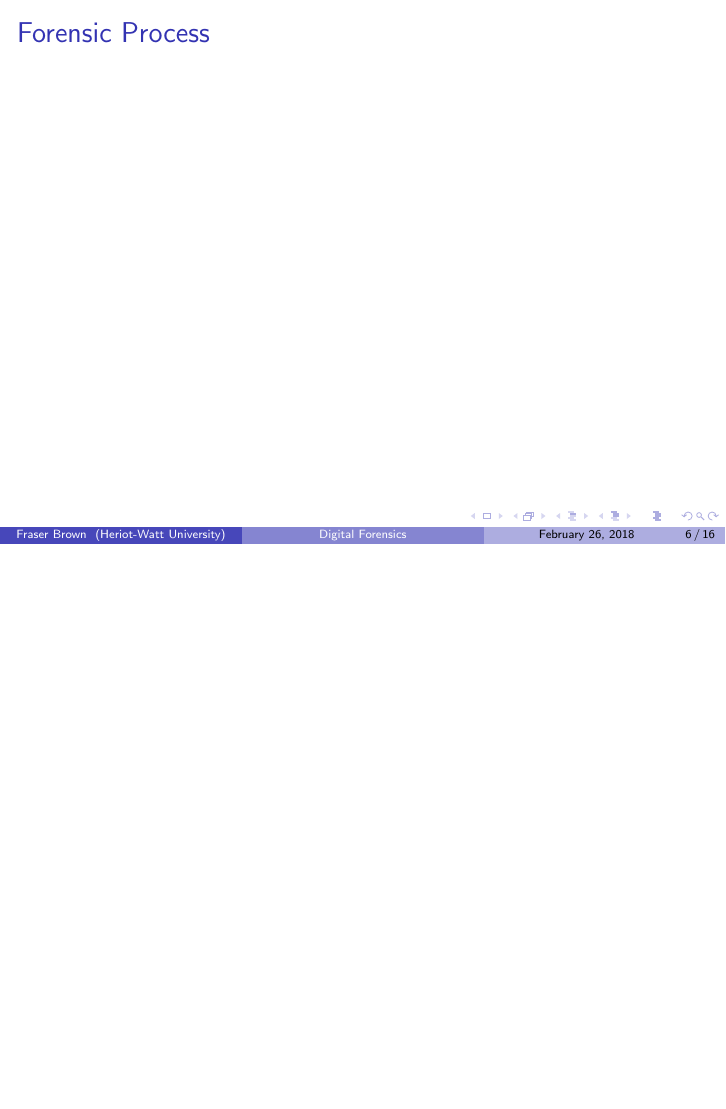
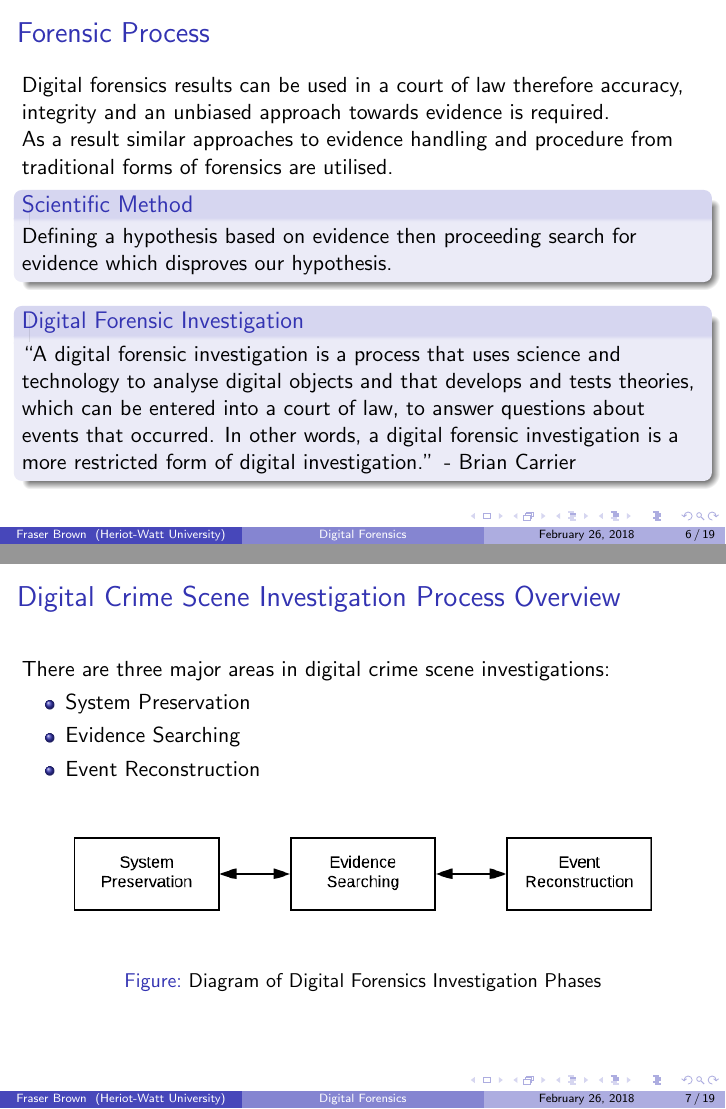
Before and after one commit to asceylan/Masterclass-5thYear-MEng, LaTeX slides (lec/df-lec01.tex): page 6 of 16 before the commit and pages 6 and 7 of 19 after it, the two joined at a grey line, the shorter picture padded with empty space. Compiled offline with pdfLaTeX.

Commit message:
added slides on forensic process

```diff
--- a/lec/df-lec01.tex
+++ b/lec/df-lec01.tex
@@ -34,0 +65,33 @@
+\begin{frame}
+	\frametitle{Forensic Process}
+	\section{Forensic Process}
+	Digital forensics results can be used in a court of law therefore accuracy, integrity and an unbiased approach towards evidence is required.\\
+	As a result similar approaches to evidence handling and procedure from traditional forms of forensics are utilised.
+	\begin{block}{Scientific Method}
+		Defining a hypothesis based on evidence then proceeding search for evidence which disproves our hypothesis.
+	\end{block}
+	\begin{block}{Digital Forensic Investigation}
+	``A digital forensic investigation is a process that uses science
+     and technology to analyse digital objects and that develops and
+     tests theories, which can be entered into a court of law, to
+     answer questions about events that occurred. In other words, a
+     digital forensic investigation is a more restricted form of
+     digital investigation.'' - Brian Carrier
+	\end{block}
+\end{frame}
+
+\begin{frame}[fragile]
+	\frametitle{Digital Crime Scene Investigation Process Overview}
+	\subsection{Digital Crime Scene Investigation Process Overview}
+	There are three major areas in digital crime scene investigations:
+	\begin{itemize}
+		\item System Preservation
+		\item Evidence Searching
+		\item Event Reconstruction
+	\end{itemize}
+	\begin{figure}
+		\includegraphics[scale=1]{df-guidelines}
+		\caption{Diagram of Digital Forensics Investigation Phases}
+		\label{fig:df-guidelines}
+	\end{figure}
+\end{frame}
```
Also changed, not shown: figures/df-guidelines.png (added), lec/df-lec01.pdf, lec/df-lec01.tex (63 more changed lines), 8 other files. Lines whose indentation alone changed are shown as unchanged.
